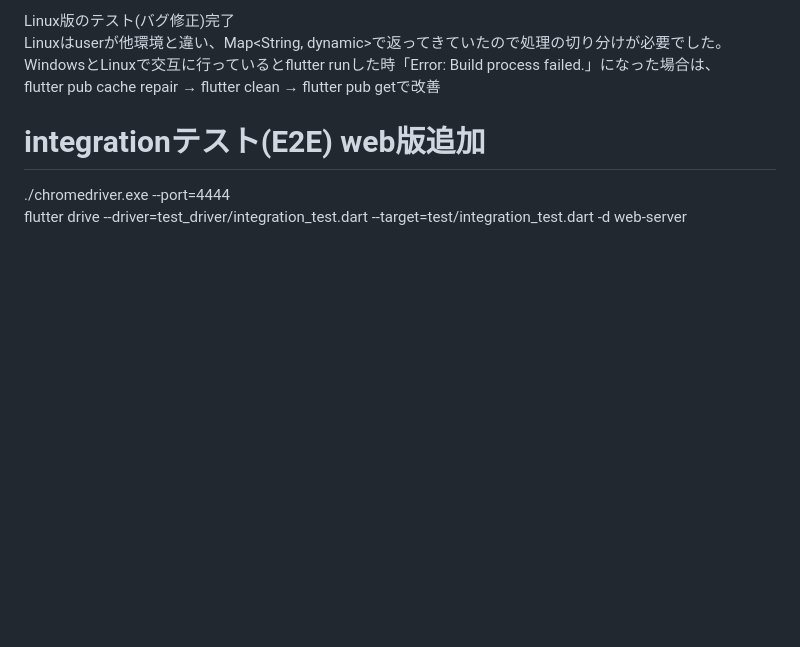
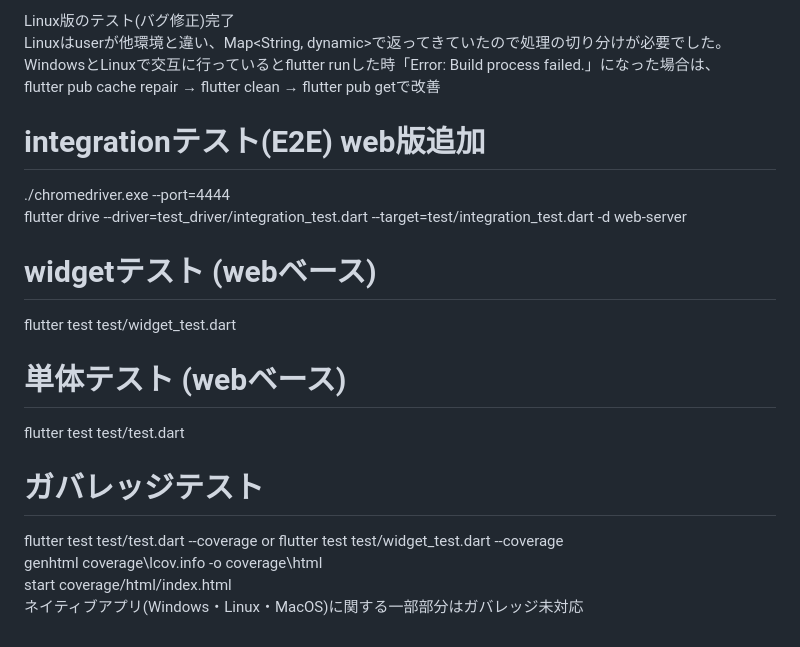
Before and after one commit to MementoMori-Entangle/GoogleDrive-DM, a Markdown page: README.md, the part around the change. GitHub-like rendering; blank space fills up the shorter version.

```diff
--- a/README.md
+++ b/README.md
@@ -278,3 +278,15 @@ flutter pub cache repair → flutter clean → flutter pub getで改善
 # integrationテスト(E2E) web版追加
 ./chromedriver.exe --port=4444
 flutter drive --driver=test_driver/integration_test.dart --target=test/integration_test.dart -d web-server
+
+# widgetテスト (webベース)
+flutter test test/widget_test.dart
+
+# 単体テスト (webベース)
+flutter test test/test.dart
+
+# ガバレッジテスト
+flutter test test/test.dart --coverage or flutter test test/widget_test.dart --coverage
+genhtml coverage\lcov.info -o coverage\html
+start coverage/html/index.html
+ネイティブアプリ(Windows・Linux・MacOS)に関する一部部分はガバレッジ未対応
```
